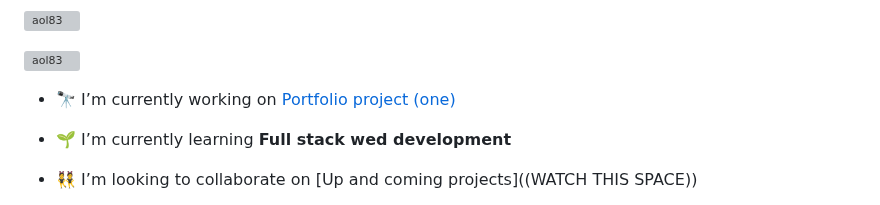
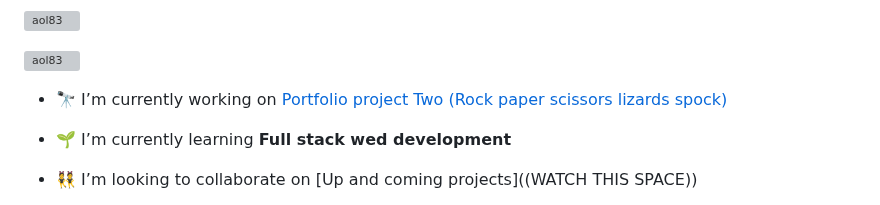
Before and after one commit to AOL83/AOL83, a Markdown page: README.md, the part around the change. GitHub-like rendering; grey boxes are pictures that could not be loaded.

Commit message:
Update README.md
added more information to readme.md

```diff
--- a/README.md
+++ b/README.md
@@ -6,7 +6,7 @@
 
 <p align="left"> <a href="https://github.com/ryo-ma/github-profile-trophy"><img src="https://github-profile-trophy.vercel.app/?username=aol83" alt="aol83" /></a> </p>
 
-- 🔭 I’m currently working on [Portfolio project (one)](https://aol83.github.io/Remember-Me-By-Trade/)
+- 🔭 I’m currently working on [Portfolio project Two (Rock paper scissors lizards spock)](https://aol83.github.io/)
 
 - 🌱 I’m currently learning **Full stack wed development**
 
```
